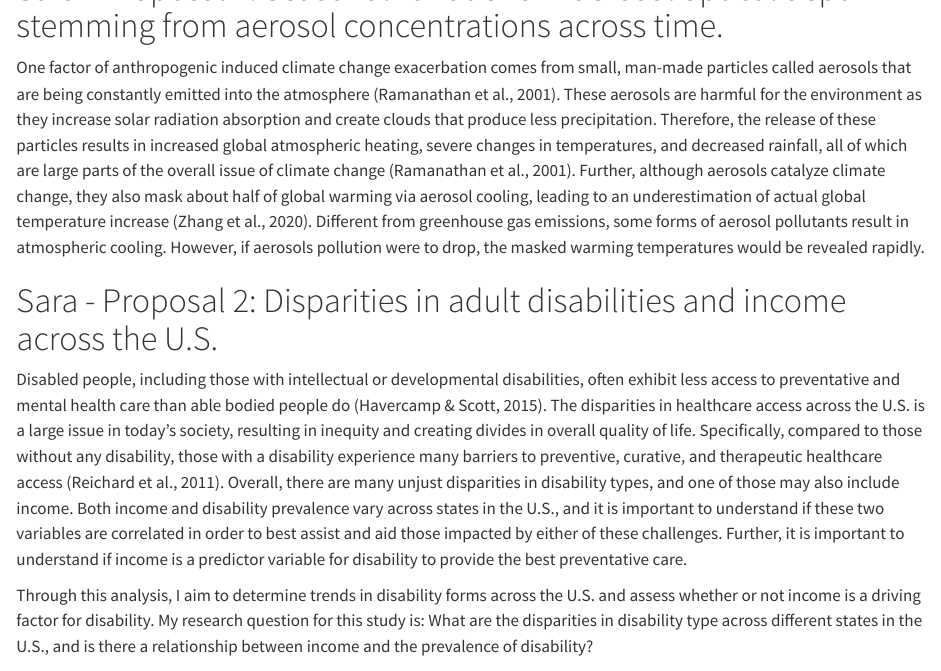
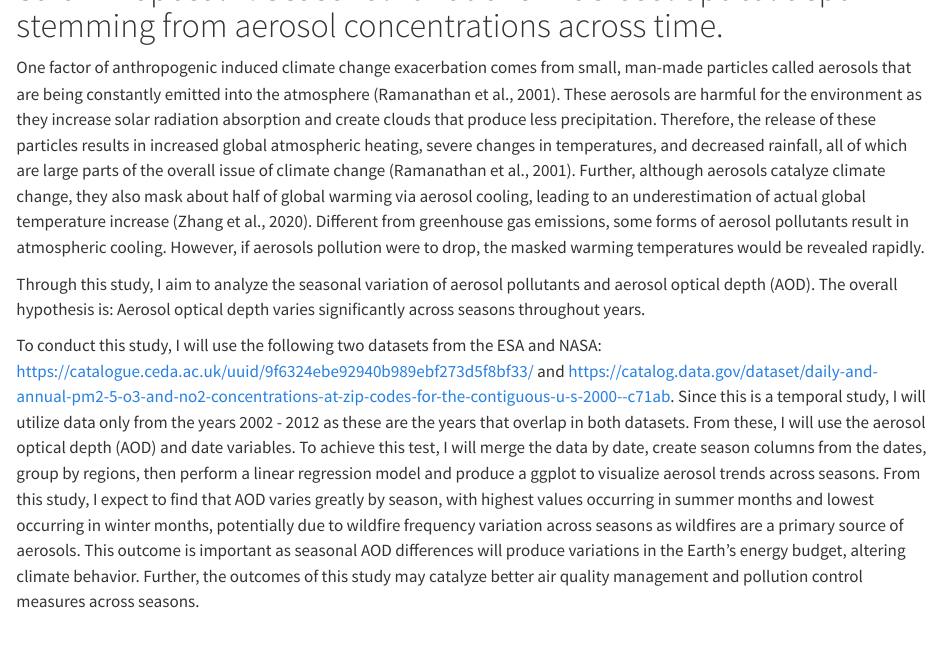
Before and after one commit to saramclaughlin/lab5-proposal, a Quarto document (index.qmd): the page in a window 1100 px wide, from 120 px down. Rendered offline with R 4.5, knitr and Pandoc in place of Quarto, with nearby package versions.

Commit message:
forgot some text

```diff
--- a/index.qmd
+++ b/index.qmd
@@ -20,6 +20,9 @@ csl: apa.csl
 # Sara - Proposal 1: Seasonal variations in aerosol optical depth stemming from aerosol concentrations across time.
 One factor of anthropogenic induced climate change exacerbation comes from small, man-made particles called aerosols that are being constantly emitted into the atmosphere [@ramanathan2001]. These aerosols are harmful for the environment as they increase solar radiation absorption and create clouds that produce less precipitation. Therefore, the release of these particles results in increased global atmospheric heating, severe changes in temperatures, and decreased rainfall, all of which are large parts of the overall issue of climate change [@ramanathan2001]. Further, although aerosols catalyze climate change, they also mask about half of global warming via aerosol cooling, leading to an underestimation of actual global temperature increase [@zhang2020]. Different from greenhouse gas emissions, some forms of aerosol pollutants result in atmospheric cooling. However, if aerosols pollution were to drop, the masked warming temperatures would be revealed rapidly.
 
+Through this study, I aim to analyze the seasonal variation of aerosol pollutants and aerosol optical depth (AOD). The overall hypothesis is: Aerosol optical depth varies significantly across seasons throughout years.
+
+To conduct this study, I will use the following two datasets from the ESA and NASA: https://catalogue.ceda.ac.uk/uuid/9f6324ebe92940b989ebf273d5f8bf33/  and https://catalog.data.gov/dataset/daily-and-annual-pm2-5-o3-and-no2-concentrations-at-zip-codes-for-the-contiguous-u-s-2000--c71ab. Since this is a temporal study, I will utilize data only from the years 2002 - 2012 as these are the years that overlap in both datasets. From these, I will use the aerosol optical depth (AOD) and date variables. To achieve this test, I will merge the data by date, create season columns from the dates, group by regions, then perform a linear regression model and produce a ggplot to visualize aerosol trends across seasons. From this study, I expect to find that AOD varies greatly by season, with highest values occurring in summer months and lowest occurring in winter months, potentially due to wildfire frequency variation across seasons as wildfires are a primary source of aerosols. This outcome is important as seasonal AOD differences will produce variations in the Earth’s energy budget, altering climate behavior. Further, the outcomes of this study may catalyze better air quality management and pollution control measures across seasons.
 
 # Sara - Proposal 2: Disparities in adult disabilities and income across the U.S.
 Disabled people, including those with intellectual or developmental disabilities, often exhibit less access to preventative and mental health care than able bodied people do [@havercamp2015]. The disparities in healthcare access across the U.S. is a large issue in today's society, resulting in inequity and creating divides in overall quality of life. Specifically, compared to those without any disability, those with a disability experience many barriers to preventive, curative, and therapeutic healthcare access [@reichard2011]. Overall, there are many unjust disparities in disability types, and one of those may also include income. Both income and disability prevalence vary across states in the U.S., and it is important to understand if these two variables are correlated in order to best assist and aid those impacted by either of these challenges. Further, it is important to understand if income is a predictor variable for disability to provide the best preventative care.
```
